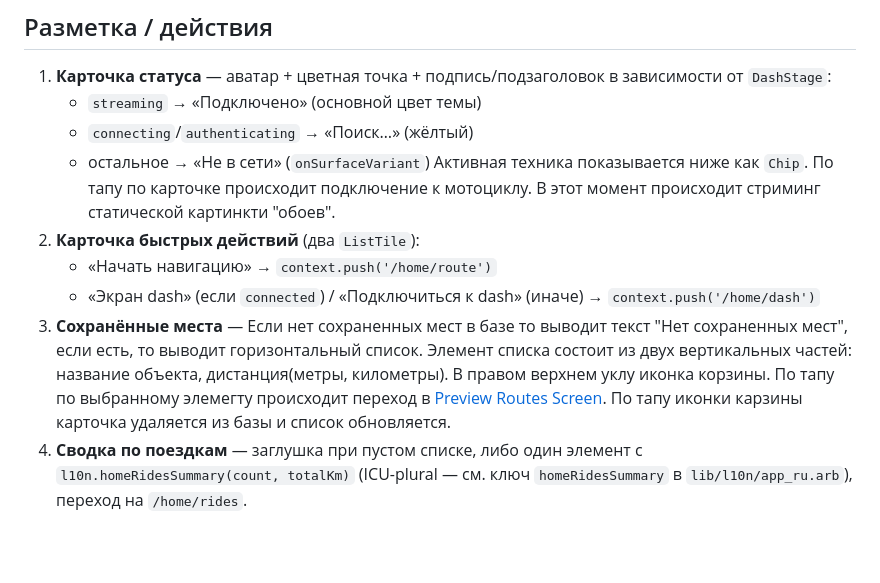
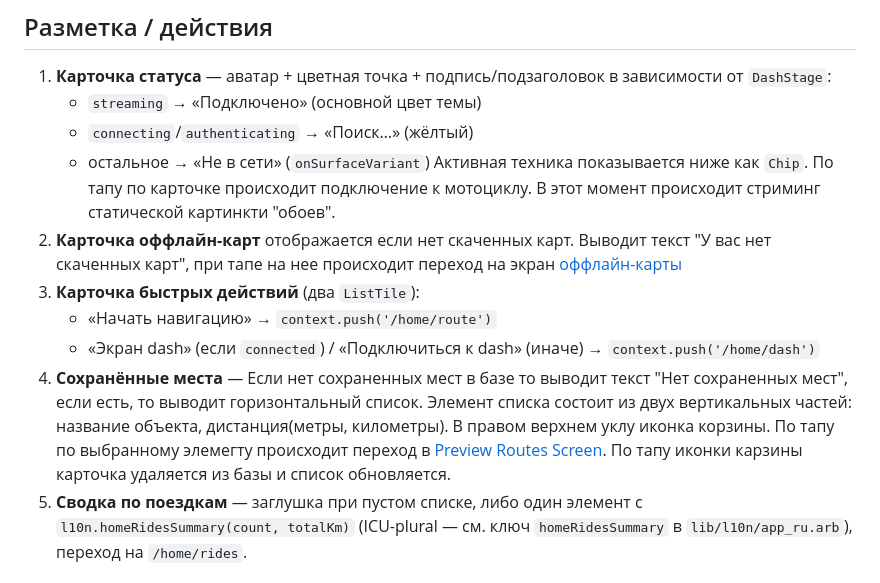
Before and after one commit to RPG-18/snatch-dash, a Markdown page: spec/home_screen.md, the part around the change. Rendered like a GitHub page; blank space fills up the shorter version.

Commit message:
add offline maps screen

```diff
--- a/spec/home_screen.md
+++ b/spec/home_screen.md
@@ -29,13 +29,14 @@
    - `connecting`/`authenticating` → «Поиск…» (жёлтый)
    - остальное → «Не в сети» (`onSurfaceVariant`)
    Активная техника показывается ниже как `Chip`. По тапу по карточке происходит подключение к мотоциклу. В этот момент происходит стриминг статической картинкти "обоев".
-2. **Карточка быстрых действий** (два `ListTile`):
+2. **Карточка оффлайн-карт** отображается если нет скаченных карт. Выводит текст "У вас нет скаченных карт", при тапе на нее происходит переход на экран [оффлайн-карты](./offline_maps_screen.md)
+3. **Карточка быстрых действий** (два `ListTile`):
    - «Начать навигацию» → `context.push('/home/route')`
    - «Экран dash» (если `connected`) / «Подключиться к dash» (иначе) →
      `context.push('/home/dash')`
-3. **Сохранённые места** — Если нет сохраненных мест в базе то выводит текст "Нет сохраненных мест", если есть, то выводит горизонтальный список. Элемент списка состоит из двух вертикальных частей:  название объекта, дистанция(метры, километры). В правом верхнем уклу иконка корзины. По тапу по выбранному элемегту происходит переход в [Preview Routes Screen](./route_preview_screen.md). По
+4. **Сохранённые места** — Если нет сохраненных мест в базе то выводит текст "Нет сохраненных мест", если есть, то выводит горизонтальный список. Элемент списка состоит из двух вертикальных частей:  название объекта, дистанция(метры, километры). В правом верхнем уклу иконка корзины. По тапу по выбранному элемегту происходит переход в [Preview Routes Screen](./route_preview_screen.md). По
 тапу иконки карзины карточка удаляется из базы и список обновляется.
-4. **Сводка по поездкам** — заглушка при пустом списке, либо один элемент с
+5. **Сводка по поездкам** — заглушка при пустом списке, либо один элемент с
    `l10n.homeRidesSummary(count, totalKm)` (ICU-plural — см. ключ
    `homeRidesSummary` в `lib/l10n/app_ru.arb`), переход на `/home/rides`.
 
```
Also changed, not shown: CLAUDE.md (+1 -0 lines), spec/offline_maps_screen.md (added, +29 -0 lines).
